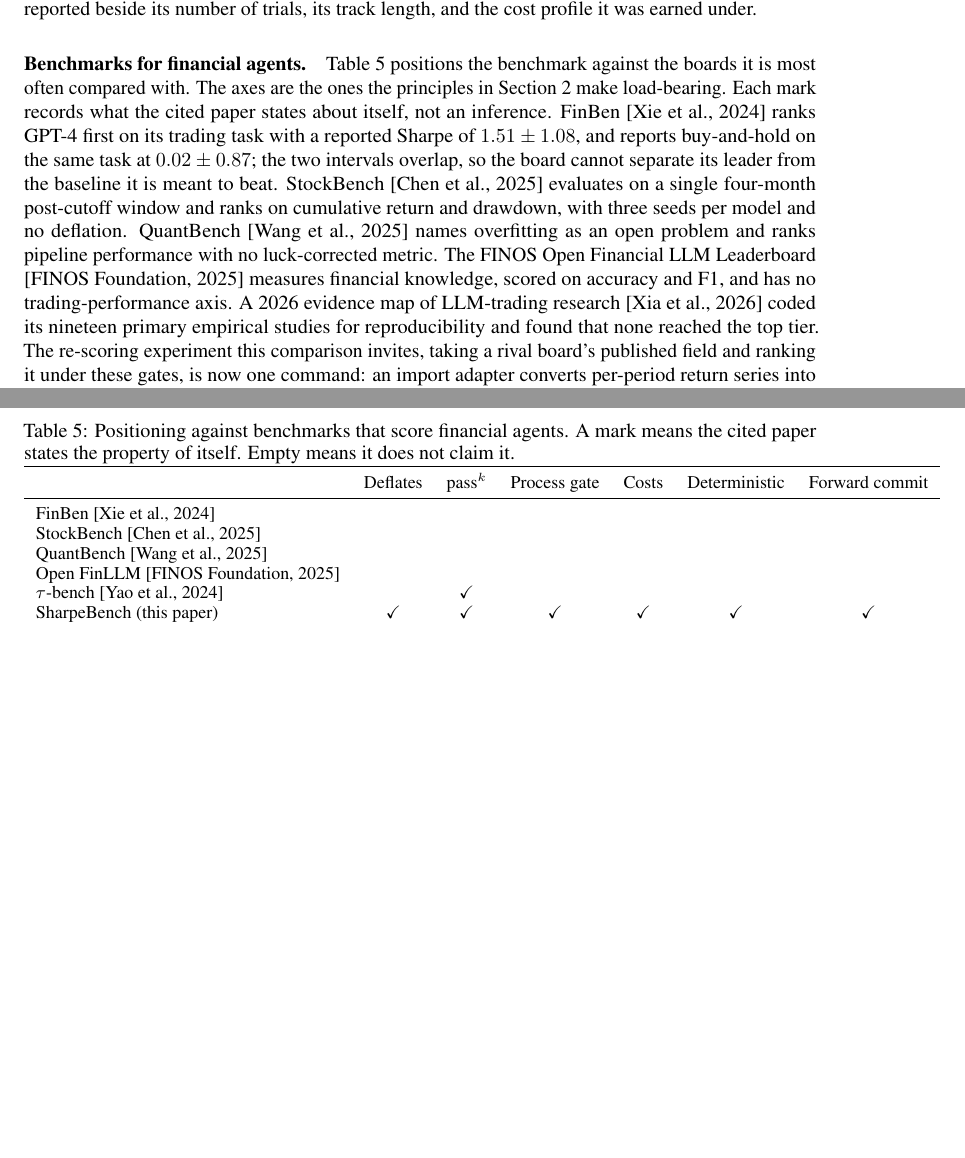
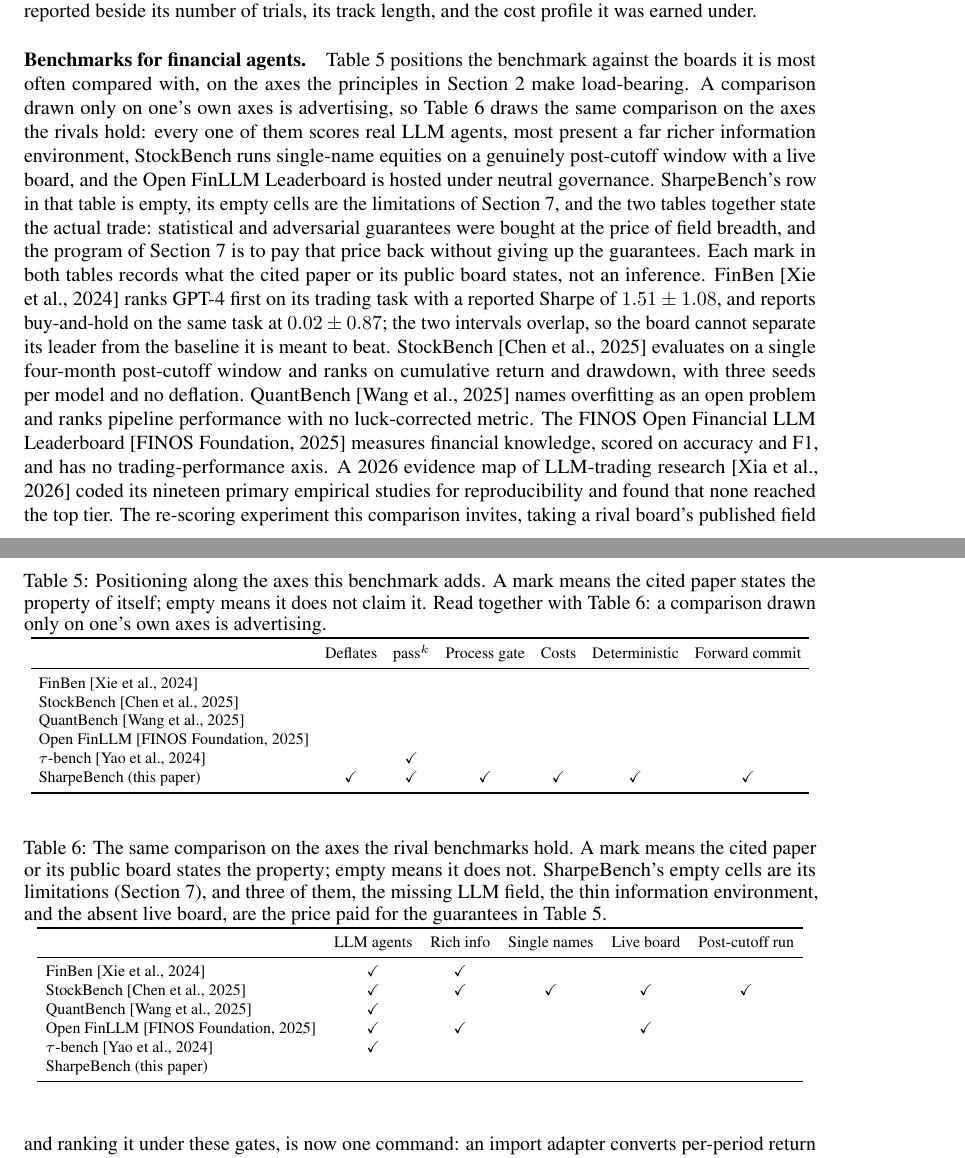
Before and after one commit to general-liquidity/sharpebench, a LaTeX paper (paper/main.tex, which reads paper/sections/06-related.tex): two parts of pages 10 and 11 of 18, joined at a grey line, cut so that both start at the same text, the shorter picture padded with empty space. Compiled offline with pdfLaTeX.

Commit message:
paper: inverse comparison table + table layout fixes
Add tab:related-inverse comparing on the axes the rival benchmarks
hold (LLM agents, information richness, single names, live board,
post-cutoff run), where SharpeBench's row is empty and the prose
states the trade explicitly. Widen tab:units column spacing per
review, and fix the three overfull table boxes (both comparison
tables and the simdata appendix table) via footnotesize + tabcolsep.

```diff
--- a/paper/sections/06-related.tex
+++ b/paper/sections/06-related.tex
@@ -2,13 +2,14 @@
 
 \paragraph{Skill and luck in finance.} The distinction the benchmark operationalizes is old. Applying a false-discovery correction to two decades of mutual funds, \citet{barras2010false} find that roughly three quarters had no genuine alpha and that most apparent winners were false positives; \citet{fama2010luck} reach the same conclusion by a different route. \citet{bailey2014pseudo} show that a high backtest Sharpe is trivially achievable by trying enough configurations, and \citet{harvey2015backtesting} turn the observation into a haircut that scales with the number of strategies tried. The deflated Sharpe ratio of \citet{bailey2014deflated} is the instrument this benchmark uses; the Reality Check of \citet{white2000reality}, the superior-predictive-ability test of \citet{hansen2005spa} and the step-down procedure of \citet{romano2005stepwise} are the field-wide tests it reports. \citet{arnott2019protocol} set out the reporting protocol a backtest should follow in the era of machine learning, and \cref{sec:experiments} follows it: every Sharpe is reported beside its number of trials, its track length, and the cost profile it was earned under.
 
-\paragraph{Benchmarks for financial agents.} \Cref{tab:related} positions the benchmark against the boards it is most often compared with. The axes are the ones the principles in \cref{sec:principles} make load-bearing. Each mark records what the cited paper states about itself, not an inference. FinBen \citep{finben2024} ranks GPT-4 first on its trading task with a reported Sharpe of $1.51 \pm 1.08$, and reports buy-and-hold on the same task at $0.02 \pm 0.87$; the two intervals overlap, so the board cannot separate its leader from the baseline it is meant to beat. StockBench \citep{stockbench2025} evaluates on a single four-month post-cutoff window and ranks on cumulative return and drawdown, with three seeds per model and no deflation. QuantBench \citep{quantbench2025} names overfitting as an open problem and ranks pipeline performance with no luck-corrected metric. The FINOS Open Financial LLM Leaderboard \citep{openfinllm} measures financial knowledge, scored on accuracy and F1, and has no trading-performance axis. A 2026 evidence map of LLM-trading research \citep{llmtradingaudit2026} coded its nineteen primary empirical studies for reproducibility and found that none reached the top tier. The re-scoring experiment this comparison invites, taking a rival board's published field and ranking it under these gates, is now one command: an import adapter converts per-period return series into scoreable submissions, embedding the caveat that imported fields carry no audit trace and unknown trial counts understate deflation, so any demotion shown is a lower bound. The investigation it forced is itself a finding: StockBench publishes environment inputs and summary statistics but no per-agent return series, so the experiment awaits either the authors' raw artifacts or a reproduction with their harness.
+\paragraph{Benchmarks for financial agents.} \Cref{tab:related} positions the benchmark against the boards it is most often compared with, on the axes the principles in \cref{sec:principles} make load-bearing. A comparison drawn only on one's own axes is advertising, so \cref{tab:related-inverse} draws the same comparison on the axes the rivals hold: every one of them scores real LLM agents, most present a far richer information environment, StockBench runs single-name equities on a genuinely post-cutoff window with a live board, and the Open FinLLM Leaderboard is hosted under neutral governance. SharpeBench's row in that table is empty, its empty cells are the limitations of \cref{sec:limitations}, and the two tables together state the actual trade: statistical and adversarial guarantees were bought at the price of field breadth, and the program of \cref{sec:limitations} is to pay that price back without giving up the guarantees. Each mark in both tables records what the cited paper or its public board states, not an inference. FinBen \citep{finben2024} ranks GPT-4 first on its trading task with a reported Sharpe of $1.51 \pm 1.08$, and reports buy-and-hold on the same task at $0.02 \pm 0.87$; the two intervals overlap, so the board cannot separate its leader from the baseline it is meant to beat. StockBench \citep{stockbench2025} evaluates on a single four-month post-cutoff window and ranks on cumulative return and drawdown, with three seeds per model and no deflation. QuantBench \citep{quantbench2025} names overfitting as an open problem and ranks pipeline performance with no luck-corrected metric. The FINOS Open Financial LLM Leaderboard \citep{openfinllm} measures financial knowledge, scored on accuracy and F1, and has no trading-performance axis. A 2026 evidence map of LLM-trading research \citep{llmtradingaudit2026} coded its nineteen primary empirical studies for reproducibility and found that none reached the top tier. The re-scoring experiment this comparison invites, taking a rival board's published field and ranking it under these gates, is now one command: an import adapter converts per-period return series into scoreable submissions, embedding the caveat that imported fields carry no audit trace and unknown trial counts understate deflation, so any demotion shown is a lower bound. The investigation it forced is itself a finding: StockBench publishes environment inputs and summary statistics but no per-agent return series, so the experiment awaits either the authors' raw artifacts or a reproduction with their harness.
 
 \begin{table}[t]
 \centering
-\small
-\caption{Positioning against benchmarks that score financial agents. A mark means the cited paper states the property of itself. Empty means it does not claim it.}
+\footnotesize
+\caption{Positioning along the axes this benchmark adds. A mark means the cited paper states the property of itself; empty means it does not claim it. Read together with \cref{tab:related-inverse}: a comparison drawn only on one's own axes is advertising.}
 \label{tab:related}
+\setlength{\tabcolsep}{4pt}
 \begin{tabular}{lcccccc}
 \toprule
  & Deflates & $\text{pass}^{k}$ & Process gate & Costs & Deterministic & Forward commit \\
@@ -23,4 +24,24 @@
 \end{tabular}
 \end{table}
 
+\begin{table}[t]
+\centering
+\footnotesize
+\caption{The same comparison on the axes the rival benchmarks hold. A mark means the cited paper or its public board states the property; empty means it does not. SharpeBench's empty cells are its limitations (\cref{sec:limitations}), and three of them, the missing LLM field, the thin information environment, and the absent live board, are the price paid for the guarantees in \cref{tab:related}.}
+\label{tab:related-inverse}
+\setlength{\tabcolsep}{4.5pt}
+\begin{tabular}{lccccc}
+\toprule
+ & LLM agents & Rich info & Single names & Live board & Post-cutoff run \\
+\midrule
+FinBen \citep{finben2024} & \checkmark & \checkmark & & & \\
+StockBench \citep{stockbench2025} & \checkmark & \checkmark & \checkmark & \checkmark & \checkmark \\
+QuantBench \citep{quantbench2025} & \checkmark & & & & \\
+Open FinLLM \citep{openfinllm} & \checkmark & \checkmark & & \checkmark & \\
+$\tau$-bench \citep{taubench2024} & \checkmark & & & & \\
+SharpeBench (this paper) & & & & & \\
+\bottomrule
+\end{tabular}
+\end{table}
+
 \paragraph{Evaluation as a scientific object.} The reliability-versus-capability split that motivates $\text{pass}^{k}$ originates in \citet{taubench2024}, which asks whether an agent succeeds on all $k$ attempts rather than on at least one. It is now a theme across agent evaluation: \citet{miller2024errorbars} argues for error bars on every evaluation score, \citet{kapoor2025agents} for cost-controlled evaluation and adequate holdout sets, and \citet{agentreliability2026} treats reliability as an axis separate from capability and finds that gains in the latter have not bought the former. The surveys that shape this paper's integrity section, \citet{betterbench2024} and \citet{constructvalidity2025}, find that most benchmarks neither report the statistical significance of their rankings nor allow their results to be replicated, and recommend an operational construct-validity checklist, which \cref{app:checklist} answers. A 2026 survey of financial multi-agent evaluation \citep{finmultiagentsurvey2026} catalogues five recurring failure modes: look-ahead, survivorship, backtest overfitting, transaction-cost neglect and regime-shift blindness. Deflation answers one. The benchmark's legs are arranged so that each closes a different one, and \cref{sec:experiments} reports that the regime leg is the one that bites.
```
Also changed, not shown: paper/sections/05-experiments.tex (+1 -0 lines), paper/sections/C-simdata.tex (+1 -1 lines), paper/main.pdf.
